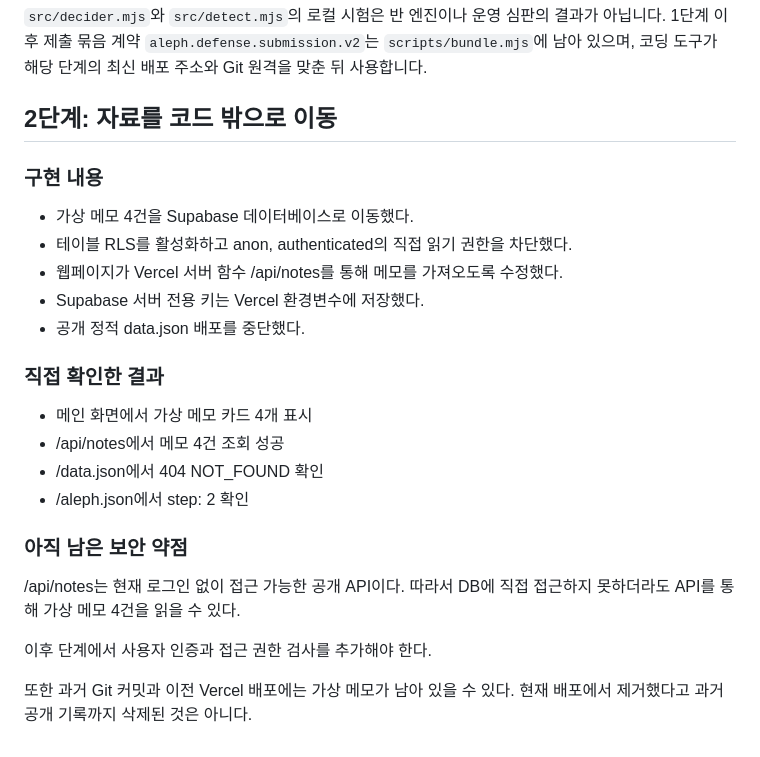
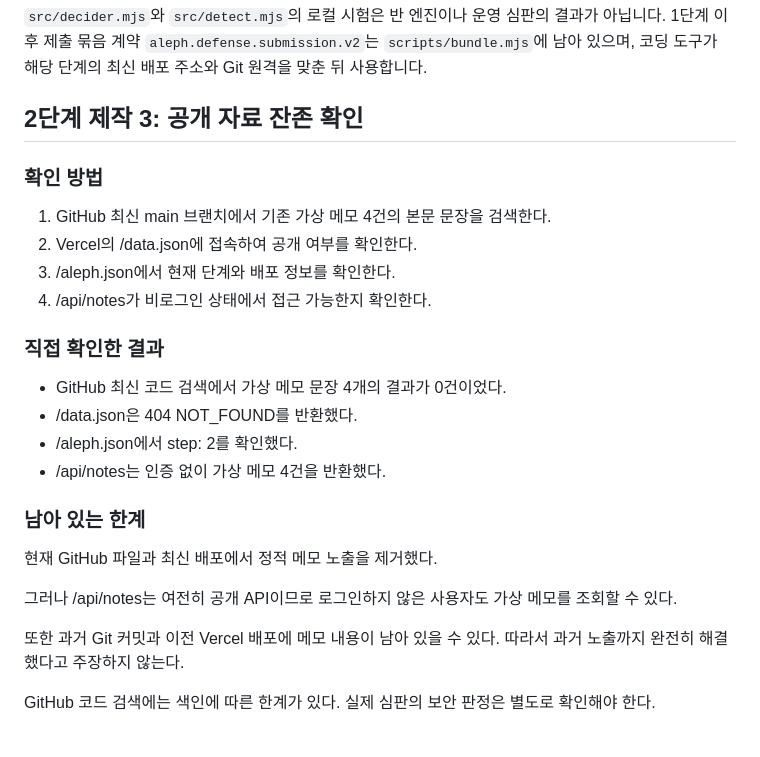
Before and after one commit to anseokju02/choi-bujang-secret-vault, a Markdown page: README.md, the part around the change. GitHub-like rendering.

```diff
--- a/README.md
+++ b/README.md
@@ -25,29 +25,29 @@
 `src/decider.mjs`와 `src/detect.mjs`의 로컬 시험은 반 엔진이나 운영 심판의 결과가 아닙니다. 1단계 이후 제출 묶음 계약 `aleph.defense.submission.v2`는 `scripts/bundle.mjs`에 남아 있으며, 코딩 도구가 해당 단계의 최신 배포 주소와 Git 원격을 맞춘 뒤 사용합니다.
 
 
-## 2단계: 자료를 코드 밖으로 이동
+## 2단계 제작 3: 공개 자료 잔존 확인
 
-### 구현 내용
-- 가상 메모 4건을 Supabase 데이터베이스로 이동했다.
-- 테이블 RLS를 활성화하고 anon, authenticated의 직접 읽기 권한을 차단했다.
-- 웹페이지가 Vercel 서버 함수 /api/notes를 통해 메모를 가져오도록 수정했다.
-- Supabase 서버 전용 키는 Vercel 환경변수에 저장했다.
-- 공개 정적 data.json 배포를 중단했다.
+### 확인 방법
+1. GitHub 최신 main 브랜치에서 기존 가상 메모 4건의 본문 문장을 검색한다.
+2. Vercel의 /data.json에 접속하여 공개 여부를 확인한다.
+3. /aleph.json에서 현재 단계와 배포 정보를 확인한다.
+4. /api/notes가 비로그인 상태에서 접근 가능한지 확인한다.
 
 ### 직접 확인한 결과
-- 메인 화면에서 가상 메모 카드 4개 표시
-- /api/notes에서 메모 4건 조회 성공
-- /data.json에서 404 NOT_FOUND 확인
-- /aleph.json에서 step: 2 확인
+- GitHub 최신 코드 검색에서 가상 메모 문장 4개의 결과가 0건이었다.
+- /data.json은 404 NOT_FOUND를 반환했다.
+- /aleph.json에서 step: 2를 확인했다.
+- /api/notes는 인증 없이 가상 메모 4건을 반환했다.
 
-### 아직 남은 보안 약점
-/api/notes는 현재 로그인 없이 접근 가능한 공개 API이다.
-따라서 DB에 직접 접근하지 못하더라도 API를 통해
-가상 메모 4건을 읽을 수 있다.
+### 남아 있는 한계
+현재 GitHub 파일과 최신 배포에서 정적 메모 노출을 제거했다.
 
-이후 단계에서 사용자 인증과 접근 권한 검사를 추가해야 한다.
+그러나 /api/notes는 여전히 공개 API이므로
+로그인하지 않은 사용자도 가상 메모를 조회할 수 있다.
 
-또한 과거 Git 커밋과 이전 Vercel 배포에는
-가상 메모가 남아 있을 수 있다.
-현재 배포에서 제거했다고 과거 공개 기록까지
-삭제된 것은 아니다.
+또한 과거 Git 커밋과 이전 Vercel 배포에
+메모 내용이 남아 있을 수 있다.
+따라서 과거 노출까지 완전히 해결했다고 주장하지 않는다.
+
+GitHub 코드 검색에는 색인에 따른 한계가 있다.
+실제 심판의 보안 판정은 별도로 확인해야 한다.
```
